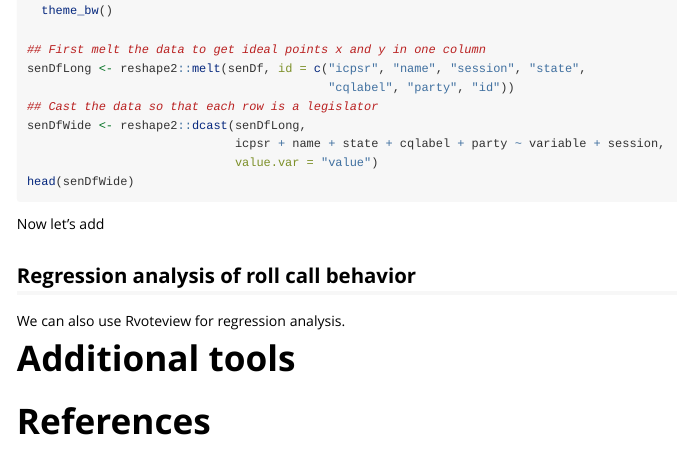
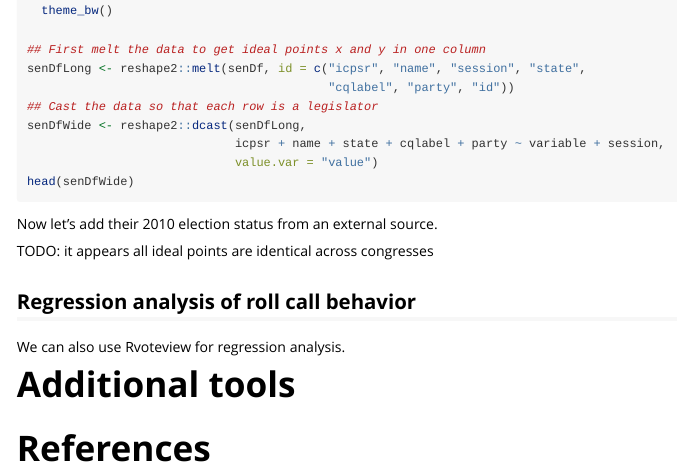
Before and after one commit to voteview/Rvoteview, an R Markdown document (vignettes/voteview-vignette.Rmd): the page in a window 1100 px wide, from 5370 px down. Rendered offline with R 4.5, knitr and Pandoc, with nearby package versions; the code chunks are not run, so their results and figures are left out.

````diff
--- a/vignettes/voteview-vignette.Rmd
+++ b/vignettes/voteview-vignette.Rmd
@@ -246,7 +246,9 @@
 head(senDfWide)
 ```
 
-Now let's add
+Now let's add their 2010 election status from an external source.
+
+TODO: it appears all ideal points are identical across congresses
 
 ## Regression analysis of roll call behavior
 
````
Also changed, not shown: R/voteview.R (+14 -22 lines).
